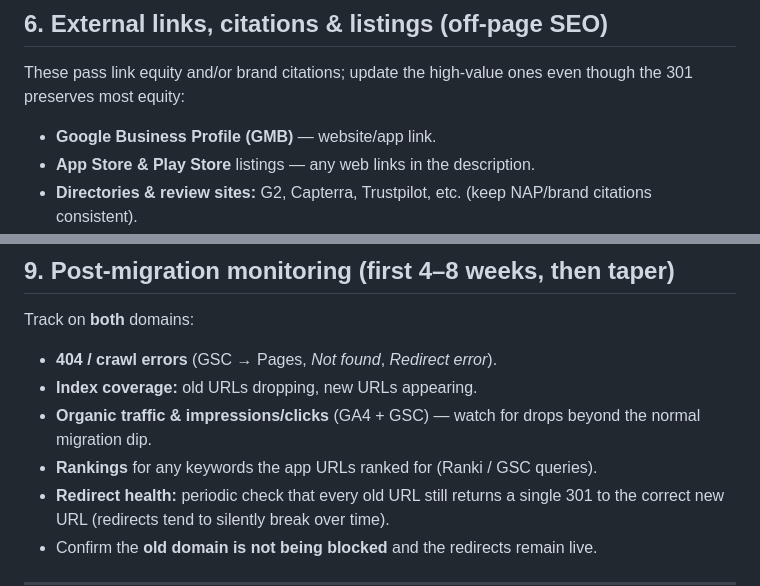
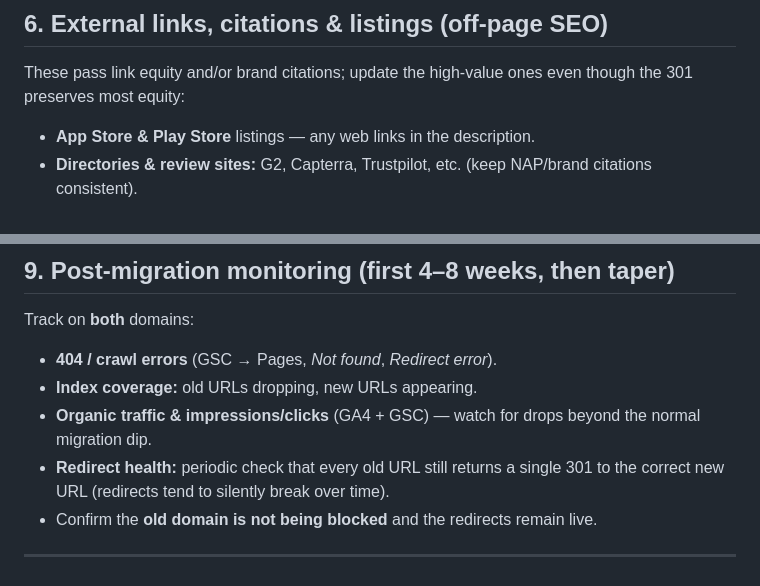
Before and after one commit to vlx-seo/vlx-seo-plan, a Markdown page: MIGRATION-VLX-App-Subdomain-SEO-2026-10-22-EN.md, 2 parts joined by grey strips. Drawn GitHub-style.

Commit message:
Trim app-subdomain migration doc: drop Rankings and GMB bullets
Remove the "Rankings" monitoring bullet from section 9 and the
Google Business Profile bullet from section 6, per review.

Co-Authored-By: Claude Opus 4.8 <noreply@anthropic.com>

```diff
--- a/MIGRATION-VLX-App-Subdomain-SEO-2026-10-22-EN.md
+++ b/MIGRATION-VLX-App-Subdomain-SEO-2026-10-22-EN.md
@@ -76,7 +76,6 @@ Every link to `app.visualogyx.com` from properties **you control** should be upd
 
 These pass link equity and/or brand citations; update the high-value ones even though the 301 preserves most equity:
 
-- **Google Business Profile (GMB)** — website/app link.
 - **App Store & Play Store** listings — any web links in the description.
 - **Directories & review sites:** G2, Capterra, Trustpilot, etc. (keep NAP/brand citations consistent).
 - **Social profiles & bios:** LinkedIn, X/Twitter, Facebook, YouTube.
@@ -107,7 +106,6 @@ Track on **both** domains:
 - **404 / crawl errors** (GSC → Pages, *Not found*, *Redirect error*).
 - **Index coverage:** old URLs dropping, new URLs appearing.
 - **Organic traffic & impressions/clicks** (GA4 + GSC) — watch for drops beyond the normal migration dip.
-- **Rankings** for any keywords the app URLs ranked for (Ranki / GSC queries).
 - **Redirect health:** periodic check that every old URL still returns a single 301 to the correct new URL (redirects tend to silently break over time).
 - Confirm the **old domain is not being blocked** and the redirects remain live.
 
```
